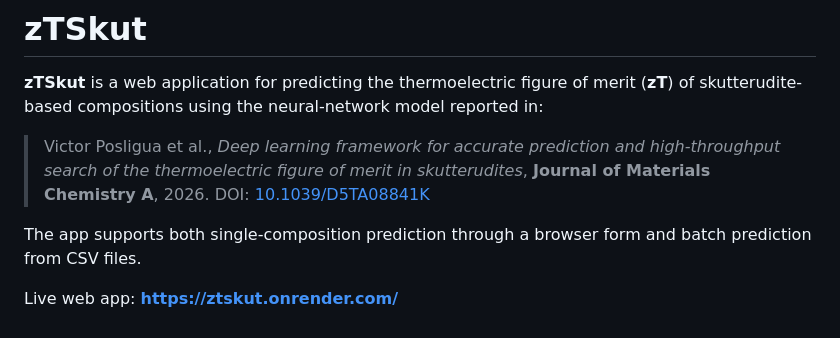
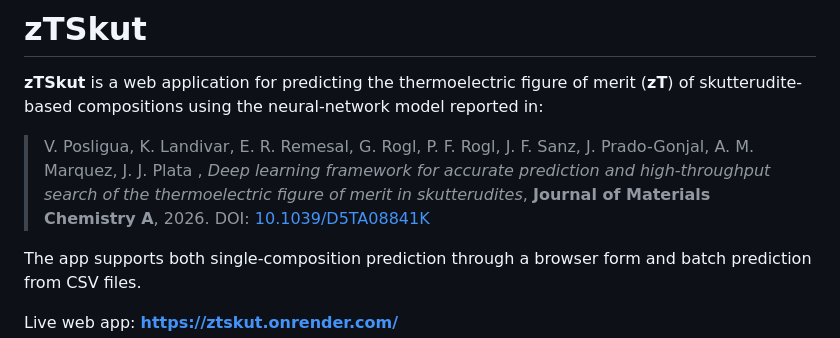
Before and after one commit to victorhph8/zTSkut, a Markdown page: README.md, the part around the change. Drawn GitHub-style.

```diff
--- a/README.md
+++ b/README.md
@@ -2,7 +2,7 @@
 
 **zTSkut** is a web application for predicting the thermoelectric figure of merit (**zT**) of skutterudite-based compositions using the neural-network model reported in:
 
-> Victor Posligua et al., *Deep learning framework for accurate prediction and high-throughput search of the thermoelectric figure of merit in skutterudites*, **Journal of Materials Chemistry A**, 2026. DOI: [10.1039/D5TA08841K](https://doi.org/10.1039/D5TA08841K)
+> V. Posligua, K. Landivar, E. R. Remesal, G. Rogl, P. F. Rogl, J. F. Sanz, J. Prado-Gonjal, A. M. Marquez, J. J. Plata , *Deep learning framework for accurate prediction and high-throughput search of the thermoelectric figure of merit in skutterudites*, **Journal of Materials Chemistry A**, 2026. DOI: [10.1039/D5TA08841K](https://doi.org/10.1039/D5TA08841K)
 
 The app supports both single-composition prediction through a browser form and batch prediction from CSV files.
 
```
